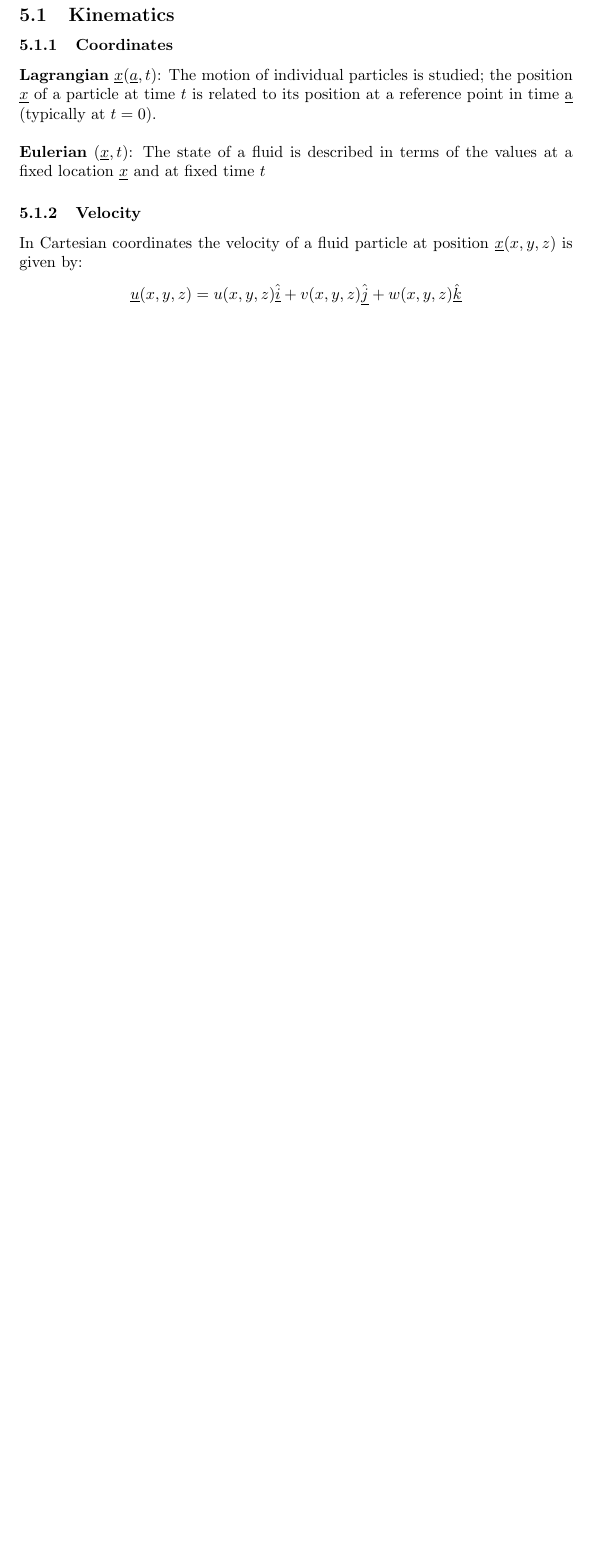
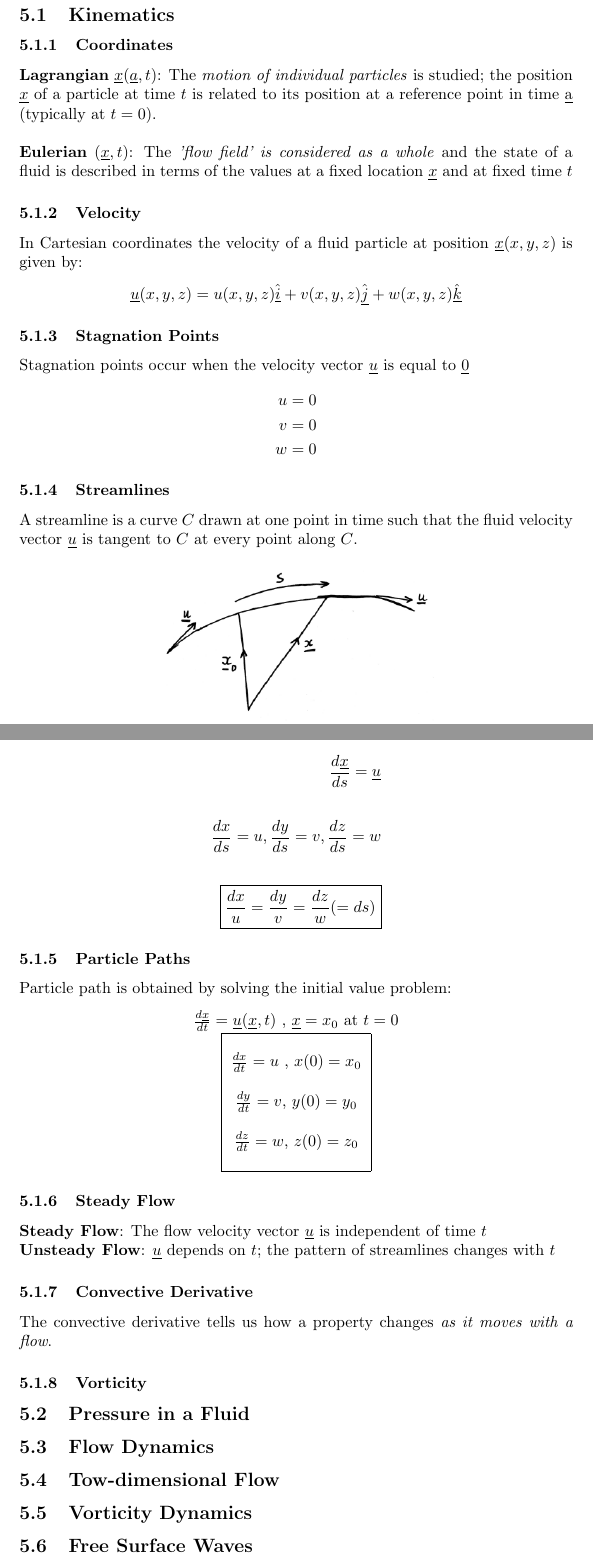
Before and after one commit to 0l1v3r8/Notes, a LaTeX document (Mathematics/Mathematics_main.tex, which reads Mathematics/Fluid_mechanics.tex): part of page 5 of 5 before the commit and two parts of pages 5 and 6 of 6 after it, the two joined at a grey line, cut so that both start at the same text, the shorter picture padded with empty space. Compiled offline with pdfLaTeX.

Commit message:
Fluid Dynamics

```diff
--- a/Mathematics/Fluid_mechanics.tex
+++ b/Mathematics/Fluid_mechanics.tex
@@ -1,13 +1,77 @@
 \section{Fluid Mechanics}
 \subsection{Kinematics}
 \subsubsection{Coordinates}
-\textbf{Lagrangian} $\underline{\boldmath{x}}(\underline{\boldmath{a}},t)$: The motion of individual particles is studied; the position $\underline{\boldmath{x}}$ of a particle at time $t$ is related to its position at a reference point in time \underline{\boldmath{a}} (typically at $t=0$).
+\textbf{Lagrangian} $\underline{\boldmath{x}}(\underline{\boldmath{a}},t)$: The \textit{motion of individual particles} is studied; the position $\underline{\boldmath{x}}$ of a particle at time $t$ is related to its position at a reference point in time \underline{\boldmath{a}} (typically at $t=0$).
 \newline
 \newline
 \textbf{Eulerian} $(\underline{\boldmath{x}},t)$:
-The state of a fluid is described in terms of the values at a fixed location $\underline{\boldmath{x}}$ and at fixed time $t$
+The \textit{'flow field' is considered as a whole} and the state of a fluid is described in terms of the values at a fixed location $\underline{\boldmath{x}}$ and at fixed time $t$
 \subsubsection{Velocity}
 In Cartesian coordinates the velocity of a fluid particle at position $\underline{\boldmath{x}}(x,y,z)$ is given by:
 \begin{center}
 	$\underline{\boldmath{u}}(x,y,z) = u(x,y,z)\underline{\hat{i}} + v(x,y,z)\underline{\hat{j}} + w(x,y,z)\underline{\hat{k}}$
 \end{center}
+\subsubsection{Stagnation Points}
+Stagnation points occur when the velocity vector $\underline{u}$ is equal to $\underline{0}$
+\begin{align*}
+	u = 0
+	\\
+	v= 0
+	\\
+	w= 0
+\end{align*}
+\subsubsection{Streamlines}
+A streamline is a curve $C$ drawn at one point in time such that the fluid velocity vector $\underline{u}$ is tangent to $C$ at every point along $C$.
+\begin{center}
+	\includegraphics[width = 0.5\textwidth]{"Images/Streamline.png"}
+\end{center}
+\begin{align*}
+	\frac{d\underline{x}}{ds} = \underline{u}
+	\\
+	\\
+	\frac{dx}{ds}=u , \frac{dy}{ds}=v ,  \frac{dz}{ds}=w
+	\\
+	\\
+	\boxed{\frac{dx}{u}=\frac{dy}{v}=\frac{dz}{w}(= ds)}
+\end{align*}
+
+\subsubsection{Particle Paths}
+Particle path is obtained by solving the initial value problem:
+\begin{center}
+		$\frac{d\underline{x}}{dt} = \underline{u}(\underline{x},t)$ , $\underline{x} = x_0$ at $t = 0$
+		\\
+		\begin{tabular}{|c|}
+			\hline
+			\\
+				$\frac{dx}{dt} = u$ , $x(0)=x_0$
+			\\
+			\\
+			$\frac{dy}{dt} = v$, $y(0)=y_0$
+			\\
+			\\
+			$\frac{dz}{dt} = w$, $z(0)=z_0$
+			\\
+			\\
+			\hline
+		\end{tabular}
+\end{center}
+
+
+
+
+
+\subsubsection{Steady Flow}
+
+\textbf{Steady Flow}: The flow velocity vector $\underline{u}$ is independent of time $t$
+\newline
+\textbf{Unsteady Flow}: $\underline{u}$ depends on $t$; the pattern of streamlines changes with $t$
+\subsubsection{Convective Derivative}
+The convective derivative tells us how a property changes \textit{as it moves with a flow}.
+
+\subsubsection{Vorticity}
+
+\subsection{Pressure in a Fluid}
+\subsection{Flow Dynamics}
+\subsection{Tow-dimensional Flow}
+\subsection{Vorticity Dynamics}
+\subsection{Free Surface Waves}
```
Also changed, not shown: Mathematics/Vector_calculus.tex (+8 -0 lines), Mathematics/Images/Streamline.png (added), Mathematics/Mathematics_main.pdf, 6 other files.
